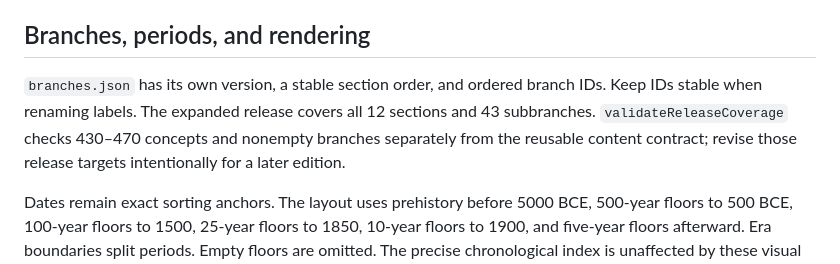
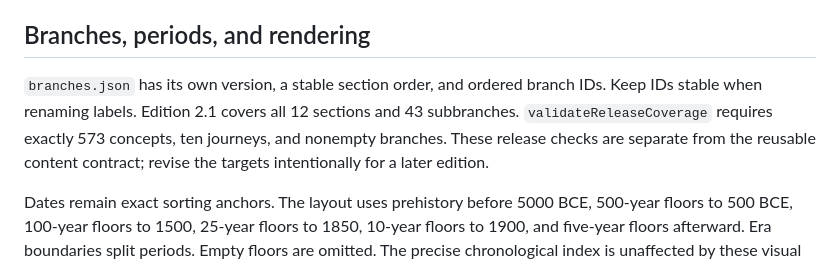
Before and after one commit to yi1z/tower-of-science, a Markdown page: docs/content-authoring.md, the part around the change. Rendered like a GitHub page.

```diff
--- a/docs/content-authoring.md
+++ b/docs/content-authoring.md
@@ -67,7 +67,7 @@ The content validator checks shape, required references, IDs, chronology, cycles
 
 ## Branches, periods, and rendering
 
-`branches.json` has its own version, a stable section order, and ordered branch IDs. Keep IDs stable when renaming labels. The expanded release covers all 12 sections and 43 subbranches. `validateReleaseCoverage` checks 430–470 concepts and nonempty branches separately from the reusable content contract; revise those release targets intentionally for a later edition.
+`branches.json` has its own version, a stable section order, and ordered branch IDs. Keep IDs stable when renaming labels. Edition 2.1 covers all 12 sections and 43 subbranches. `validateReleaseCoverage` requires exactly 573 concepts, ten journeys, and nonempty branches. These release checks are separate from the reusable content contract; revise the targets intentionally for a later edition.
 
 Dates remain exact sorting anchors. The layout uses prehistory before 5000 BCE, 500-year floors to 500 BCE, 100-year floors to 1500, 25-year floors to 1850, 10-year floors to 1900, and five-year floors afterward. Era boundaries split periods. Empty floors are omitted. The precise chronological index is unaffected by these visual bins. Similar height means approximate contemporaneity, not simultaneous discovery.
 
```
Also changed, not shown: README.md (+4 -4 lines), docs/verification.md (+27 -2 lines), docs/preview-2-1-materials-desktop.png (added), docs/preview-2-1-materials-mobile-zh.png (added), 14 other files.
